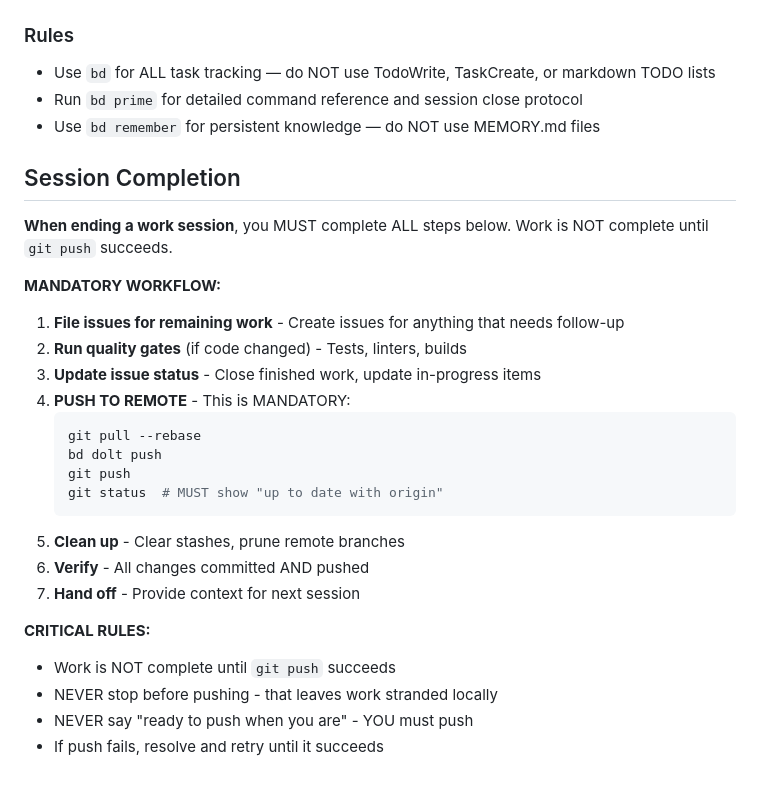
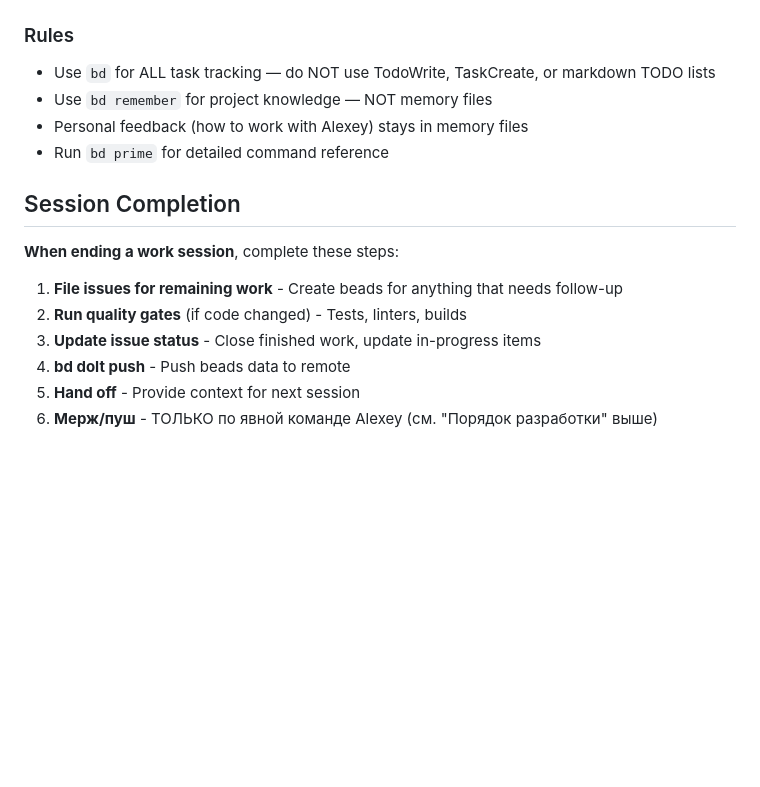
Before and after one commit to Orshanski/librarium-py, a Markdown page: CLAUDE.md, the part around the change. Rendered like a GitHub page; blank space fills up the shorter version.

Commit message:
docs: порядок разработки в CLAUDE.md, фикс beads session rules
Co-Authored-By: Claude Opus 4.6 (1M context) <noreply@anthropic.com>

````diff
--- a/CLAUDE.md
+++ b/CLAUDE.md
@@ -95,32 +95,18 @@ bd close <id>         # Complete work
 ### Rules
 
 - Use `bd` for ALL task tracking — do NOT use TodoWrite, TaskCreate, or markdown TODO lists
-- Run `bd prime` for detailed command reference and session close protocol
-- Use `bd remember` for persistent knowledge — do NOT use MEMORY.md files
+- Use `bd remember` for project knowledge — NOT memory files
+- Personal feedback (how to work with Alexey) stays in memory files
+- Run `bd prime` for detailed command reference
 
 ## Session Completion
 
-**When ending a work session**, you MUST complete ALL steps below. Work is NOT complete until `git push` succeeds.
+**When ending a work session**, complete these steps:
 
-**MANDATORY WORKFLOW:**
-
-1. **File issues for remaining work** - Create issues for anything that needs follow-up
+1. **File issues for remaining work** - Create beads for anything that needs follow-up
 2. **Run quality gates** (if code changed) - Tests, linters, builds
 3. **Update issue status** - Close finished work, update in-progress items
-4. **PUSH TO REMOTE** - This is MANDATORY:
-   ```bash
-   git pull --rebase
-   bd dolt push
-   git push
-   git status  # MUST show "up to date with origin"
-   ```
-5. **Clean up** - Clear stashes, prune remote branches
-6. **Verify** - All changes committed AND pushed
-7. **Hand off** - Provide context for next session
-
-**CRITICAL RULES:**
-- Work is NOT complete until `git push` succeeds
-- NEVER stop before pushing - that leaves work stranded locally
-- NEVER say "ready to push when you are" - YOU must push
-- If push fails, resolve and retry until it succeeds
+4. **bd dolt push** - Push beads data to remote
+5. **Hand off** - Provide context for next session
+6. **Мерж/пуш** - ТОЛЬКО по явной команде Alexey (см. "Порядок разработки" выше)
 <!-- END BEADS INTEGRATION -->
````
